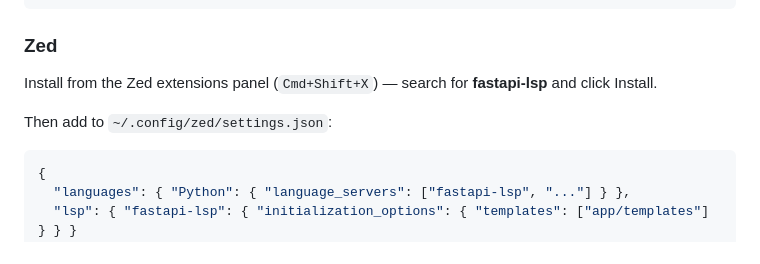
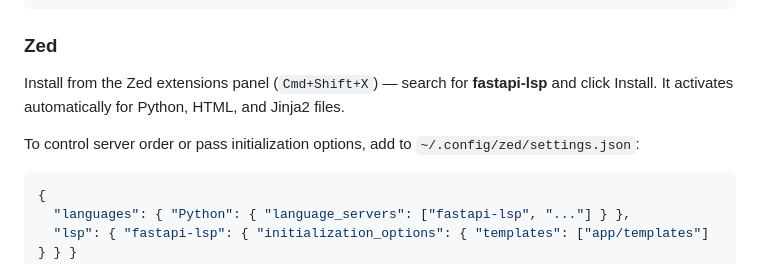
Before and after one commit to alex-oleshkevich/fastapi-lsp, a Markdown page: README.md, the part around the change. GitHub-like rendering.

Commit message:
docs(zed): settings.json is optional, extension auto-activates

````diff
--- a/README.md
+++ b/README.md
@@ -67,9 +67,9 @@ language-servers = ["fastapi-lsp"]
 
 ### Zed
 
-Install from the Zed extensions panel (`Cmd+Shift+X`) — search for **fastapi-lsp** and click Install.
+Install from the Zed extensions panel (`Cmd+Shift+X`) — search for **fastapi-lsp** and click Install. It activates automatically for Python, HTML, and Jinja2 files.
 
-Then add to `~/.config/zed/settings.json`:
+To control server order or pass initialization options, add to `~/.config/zed/settings.json`:
 
 ```jsonc
 {
````
